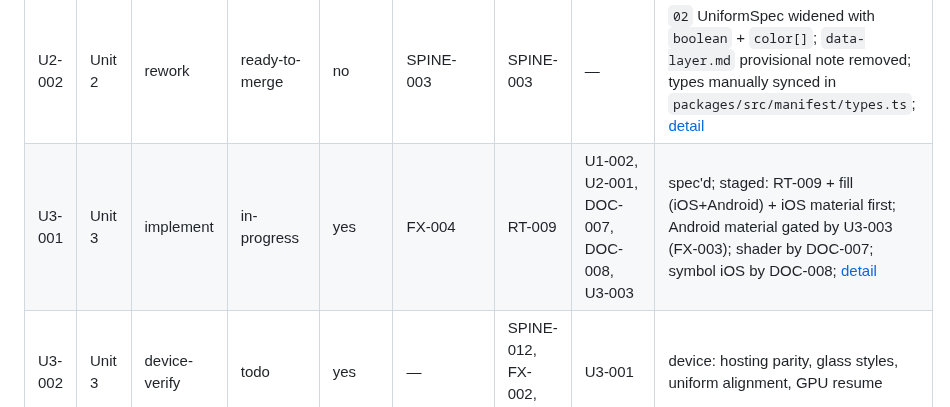
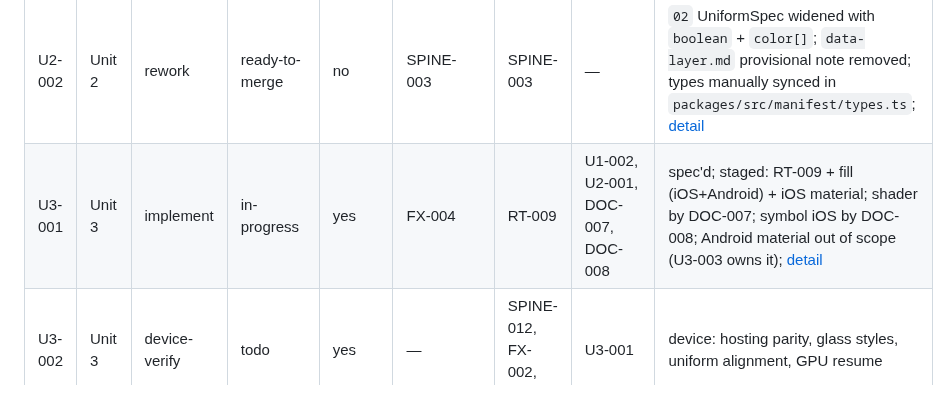
Before and after one commit to duyanhv/react-native-fx, a Markdown page: research/7-implementation/progress.md, the part around the change. Drawn GitHub-style.

Commit message:
fix: remove U3-001↔U3-003 deadlock, clean up material scope
- Remove U3-003 from U3-001 blocked-by (deadlock with U3-003 depending on U3-001)
- Android material is out of scope for U3-001, not blocked by U3-003
- Fix Done-when: material renders on iOS only (not iOS + Android)
- Fix Proof and Scope sections: material is iOS only

```diff
--- a/research/7-implementation/progress.md
+++ b/research/7-implementation/progress.md
@@ -50,7 +50,7 @@ the bottom. A row needs a detail block only when it is active or has more than a
 | U1-005 | Unit 1 | implement | headless-done | no | — | — | — | Android library build-ready: `versionCode`/`versionName` added to `packages/android/build.gradle`; fix committed on main (`e6c29c3`). CI Android autolink passes. |
 | U2-001 | Unit 2 | implement | ready-to-merge | no | SPINE-013 | SPINE-013 | — | typed `select()` in `packages/src/manifest/select.ts` skips planned and out-of-scope rungs; 17 Jest tests pass; `02` selection rule updated; [detail](#u2-001--planned-rung-selection) |
 | U2-002 | Unit 2 | rework | ready-to-merge | no | SPINE-003 | SPINE-003 | — | `02` UniformSpec widened with `boolean` + `color[]`; `data-layer.md` provisional note removed; types manually synced in `packages/src/manifest/types.ts`; [detail](#u2-002--uniformspec-schema-reconciliation) |
-| U3-001 | Unit 3 | implement | in-progress | yes | FX-004 | RT-009 | U1-002, U2-001, DOC-007, DOC-008, U3-003 | spec'd; staged: RT-009 + fill (iOS+Android) + iOS material first; Android material gated by U3-003 (FX-003); shader by DOC-007; symbol iOS by DOC-008; [detail](#u3-001--hosted-effect-renderer) |
+| U3-001 | Unit 3 | implement | in-progress | yes | FX-004 | RT-009 | U1-002, U2-001, DOC-007, DOC-008 | spec'd; staged: RT-009 + fill (iOS+Android) + iOS material; shader by DOC-007; symbol iOS by DOC-008; Android material out of scope (U3-003 owns it); [detail](#u3-001--hosted-effect-renderer) |
 | U3-002 | Unit 3 | device-verify | todo | yes | — | SPINE-012, FX-002, FX-005 | U3-001 | device: hosting parity, glass styles, uniform alignment, GPU resume |
 | U3-003 | Unit 3 | implement | todo | yes | — | FX-003 | U3-001 | device: Android glass fallback + intensity 0–1; RenderEffect staleness |
 | U3-004 | Unit 3 | ratify | todo | no | — | FX-006 | U3-001 | docs: `22` BYO `.metal`/`.agsl` registration contract |
```
Also changed, not shown: 1 other file.
